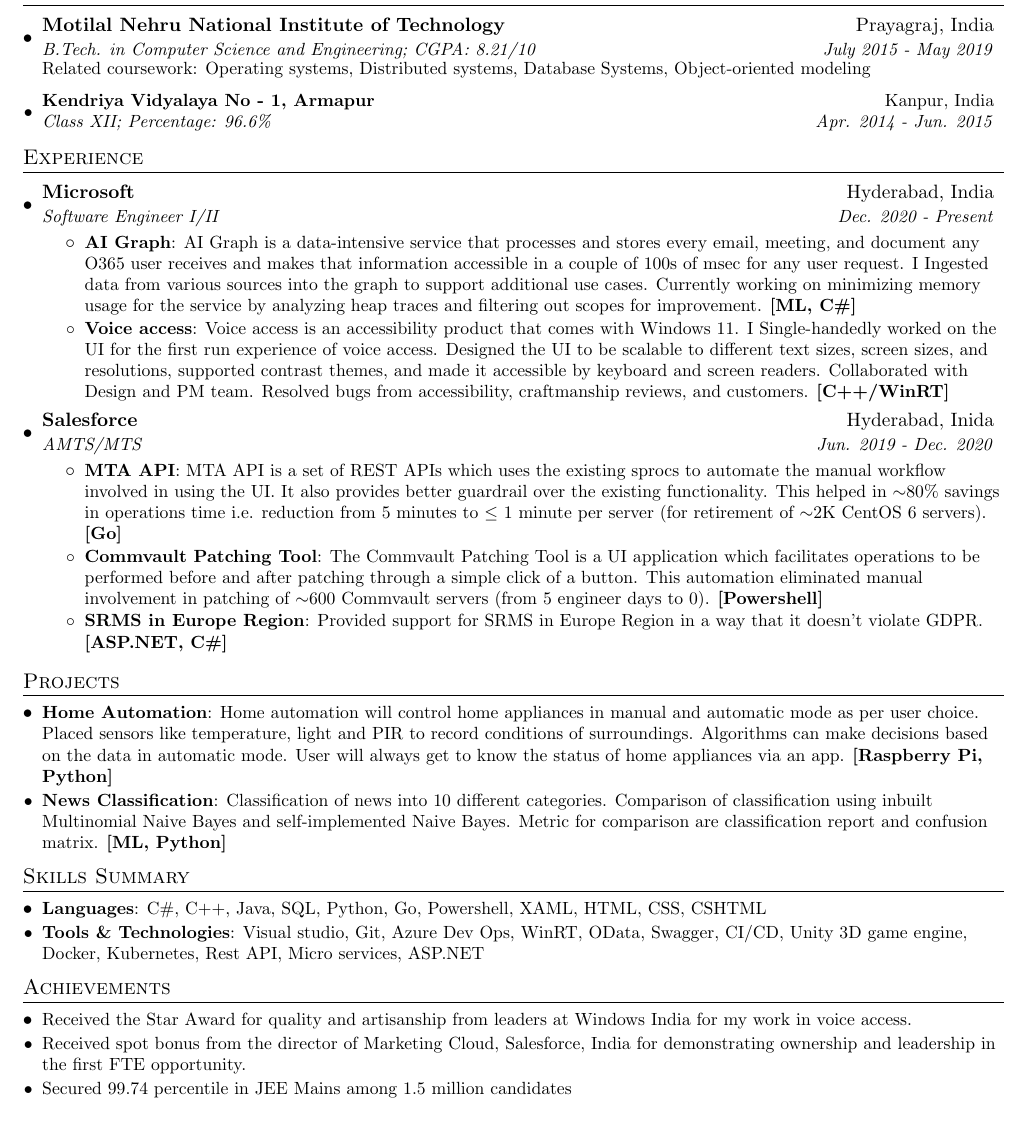
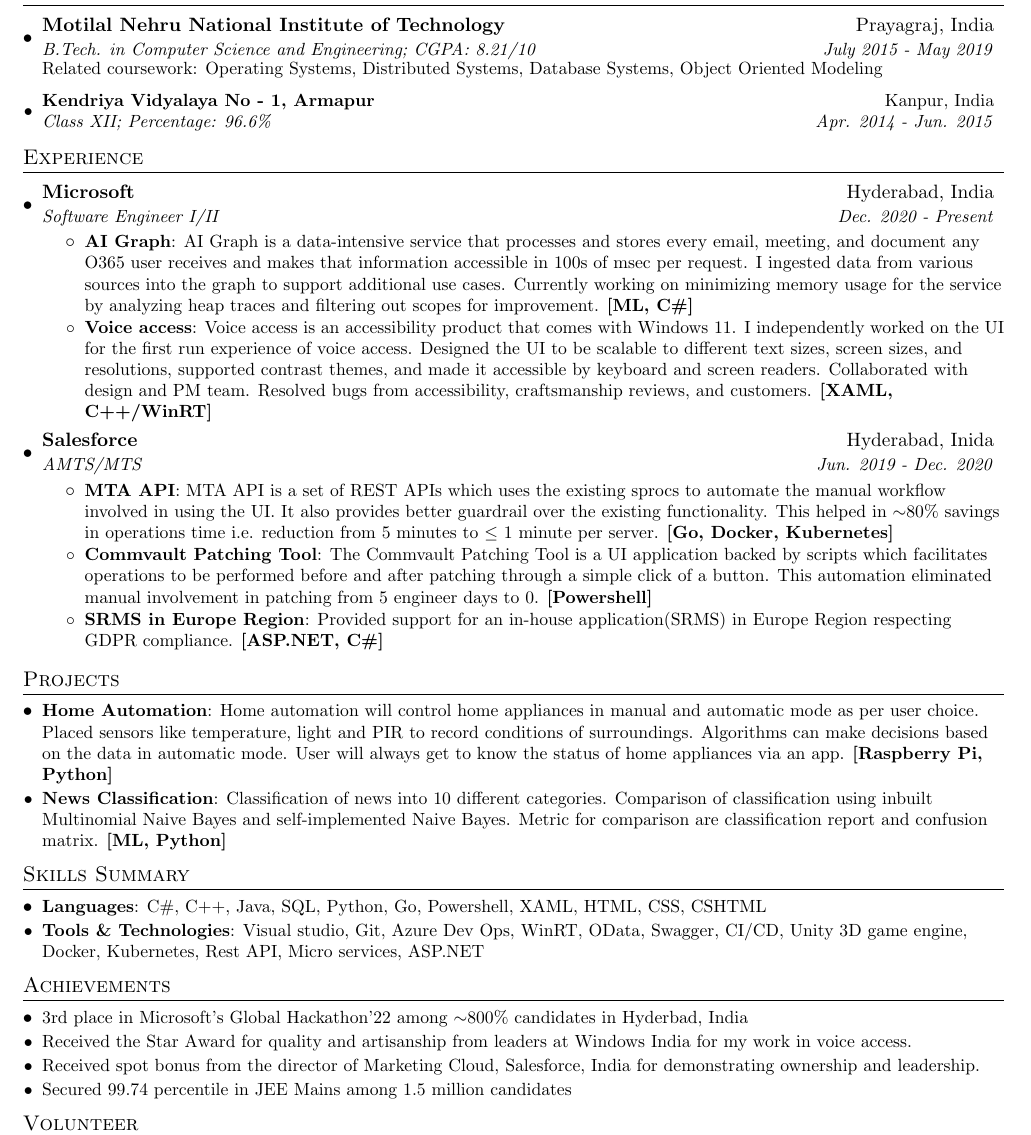
Before and after one commit to mahima110298/Resume, a LaTeX CV (MahimaSachanResume.tex): part of the page, cut so that both start at the same text. Compiled offline with pdfLaTeX.

Commit message:
Update MahimaSachanResume.tex

```diff
--- a/MahimaSachanResume.tex
+++ b/MahimaSachanResume.tex
@@ -99,7 +99,7 @@
     \resumeSubheadingWithDescription
       {Motilal Nehru National Institute of Technology}{Prayagraj, India}
       {B.Tech. in Computer Science and Engineering;  CGPA: 8.21/10}{July 2015 - May 2019}
-      {Related coursework: Operating systems, Distributed systems, Database Systems, Object-oriented modeling}
+      {Related coursework: Operating Systems, Distributed Systems, Database Systems, Object Oriented Modeling}
     \resumeSubheading
       {Kendriya Vidyalaya No - 1, Armapur}{Kanpur, India}
       {Class XII;  Percentage: 96.6\%}{Apr. 2014 - Jun. 2015}
@@ -115,9 +115,9 @@
       {Software Engineer I/II}{Dec. 2020 - Present}
       \resumeItemListStart
         \resumeItem{AI Graph}
-          {AI Graph is a data-intensive service that processes and stores every email, meeting, and document any O365 user receives and makes that information accessible in a couple of 100s of msec for any user request. I Ingested data from various sources into the graph to support additional use cases. Currently working on minimizing memory usage for the service by analyzing heap traces and filtering out scopes for improvement. \textbf{[ML, C\#]}}
+          {AI Graph is a data-intensive service that processes and stores every email, meeting, and document any O365 user receives and makes that information accessible in 100s of msec per request. I ingested data from various sources into the graph to support additional use cases. Currently working on minimizing memory usage for the service by analyzing heap traces and filtering out scopes for improvement. \textbf{[ML, C\#]}}
         \resumeItem{Voice access}
-          {Voice access is an accessibility product that comes with Windows 11. I Single-handedly worked on the UI for the first run experience of voice access. Designed the UI to be scalable to different text sizes, screen sizes, and resolutions, supported contrast themes, and made it accessible by keyboard and screen readers. Collaborated with Design and PM team. Resolved bugs from accessibility, craftmanship reviews, and customers. \textbf{[C++/WinRT]}}
+          {Voice access is an accessibility product that comes with Windows 11. I independently worked on the UI for the first run experience of voice access. Designed the UI to be scalable to different text sizes, screen sizes, and resolutions, supported contrast themes, and made it accessible by keyboard and screen readers. Collaborated with design and PM team. Resolved bugs from accessibility, craftsmanship reviews, and customers. \textbf{[XAML, C++/WinRT]}}
       \resumeItemListEnd
 
     \resumeSubheading
@@ -125,11 +125,11 @@
       {AMTS/MTS}{Jun. 2019 - Dec. 2020}
       \resumeItemListStart
         \resumeItem{MTA API}
-          {MTA API is a set of REST APIs which uses the existing sprocs to automate the manual workflow involved in using the UI. It also provides better guardrail over the existing functionality. This helped in $\sim$80\% savings in operations time i.e. reduction from 5 minutes to $\leq$ 1 minute per server (for retirement of $\sim$2K CentOS 6 servers). \textbf{[Go]}}
+          {MTA API is a set of REST APIs which uses the existing sprocs to automate the manual workflow involved in using the UI. It also provides better guardrail over the existing functionality. This helped in $\sim$80\% savings in operations time i.e. reduction from 5 minutes to $\leq$ 1 minute per server. \textbf{[Go, Docker, Kubernetes]}}
         \resumeItem{Commvault Patching Tool}
-          {The Commvault Patching Tool is a UI application which facilitates operations to be performed before and after patching through a simple click of a button. This automation eliminated manual involvement in patching of $\sim$600 Commvault servers (from 5 engineer days to 0). \textbf{[Powershell]}}
+          {The Commvault Patching Tool is a UI application backed by scripts which facilitates operations to be performed before and after patching through a simple click of a button. This automation eliminated manual involvement in patching from 5 engineer days to 0. \textbf{[Powershell]}}
         \resumeItem{SRMS in Europe Region}
-          {Provided support for SRMS in Europe Region in a way that it doesn’t violate GDPR. \textbf{[ASP.NET, C\#]}}
+          {Provided support for an in-house application(SRMS) in Europe Region respecting GDPR compliance. \textbf{[ASP.NET, C\#]}}
       \resumeItemListEnd
 
   \resumeSubHeadingListEnd
@@ -159,9 +159,11 @@
 \section{Achievements}
  \resumeSubHeadingListStart
    \resumeListItem
+      {3rd place in Microsoft's Global Hackathon'22 among  $\sim$800\% candidates in Hyderbad, India}
+   \resumeListItem
       {Received the Star Award for quality and artisanship from leaders at Windows India for my work in voice access.}
     \resumeListItem
-      {Received spot bonus from the director of Marketing Cloud, Salesforce, India for demonstrating ownership and leadership in the first FTE opportunity.}
+      {Received spot bonus from the director of Marketing Cloud, Salesforce, India for demonstrating ownership and leadership.}
     \resumeListItem
       {Secured 99.74 percentile in JEE Mains among 1.5 million candidates}
  \resumeSubHeadingListEnd
```
